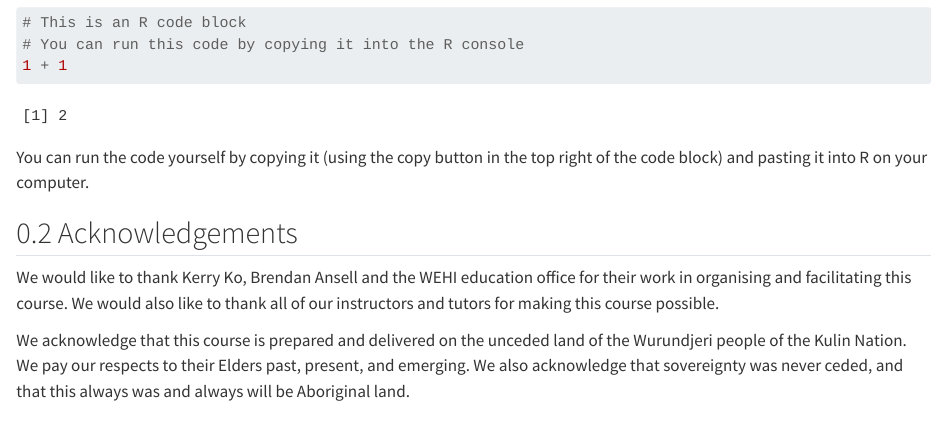
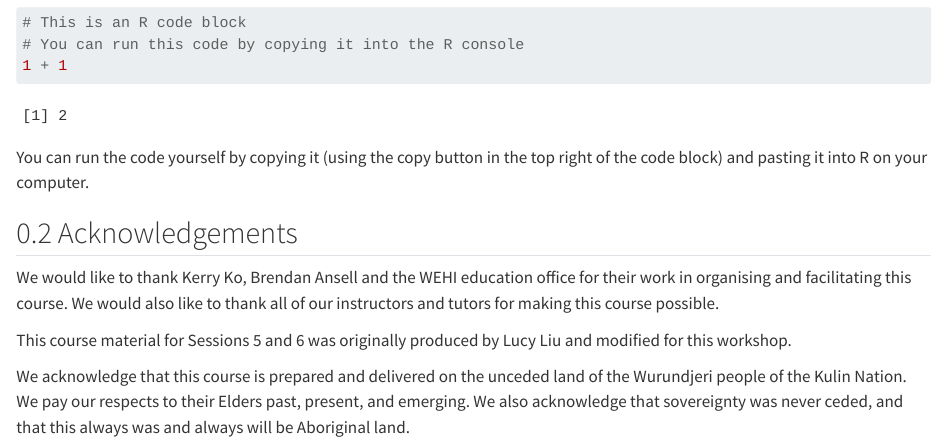
Before and after one commit to kzeglinski/new_wehi_r_course, a Quarto document (index.qmd): the page in a window 1100 px wide, from 480 px down. Rendered offline with R 4.5, knitr and Pandoc in place of Quarto, with nearby package versions.

Commit message:
Added Lucy to acknowledgements

```diff
--- a/index.qmd
+++ b/index.qmd
@@ -24,4 +24,6 @@ You can run the code yourself by copying it (using the copy button in the top ri
 ## Acknowledgements
 We would like to thank Kerry Ko, Brendan Ansell and the WEHI education office for their work in organising and facilitating this course. We would also like to thank all of our instructors and tutors for making this course possible.
 
+This course material for Sessions 5 and 6 was originally produced by Lucy Liu and modified for this workshop.
+
 We acknowledge that this course is prepared and delivered on the unceded land of the Wurundjeri people of the Kulin Nation. We pay our respects to their Elders past, present, and emerging. We also acknowledge that sovereignty was never ceded, and that this always was and always will be Aboriginal land.
```
